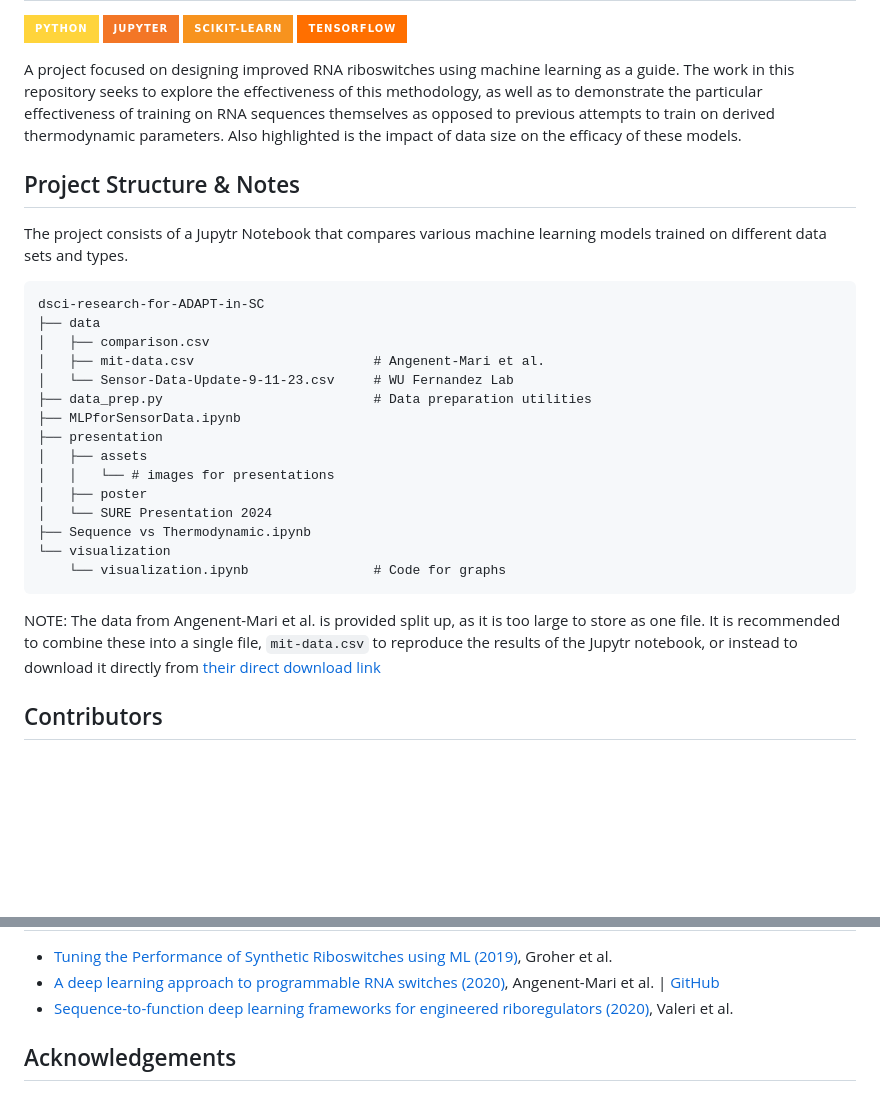
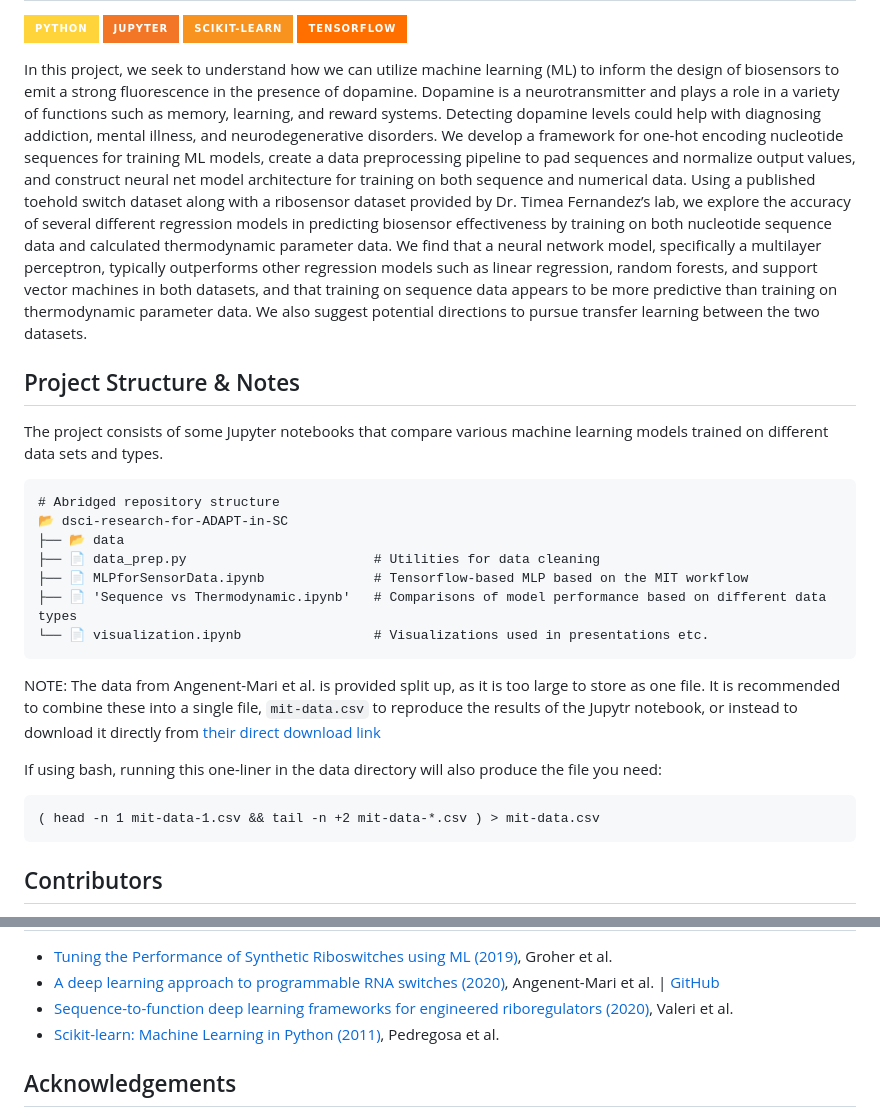
Before and after one commit to 4jamesccraven/dsci-research-for-ADAPT-in-SC, a Markdown page: README.md, 2 parts joined by grey strips. GitHub-like rendering; badges without logos; blank space fills up the shorter version.

````diff
--- a/README.md
+++ b/README.md
@@ -11,35 +11,43 @@
 
 </span>
 
-A project focused on designing improved RNA riboswitches using machine learning as a guide. The work in this repository
-seeks to explore the effectiveness of this methodology, as well as to demonstrate the particular effectiveness of training
-on RNA sequences themselves as opposed to previous attempts to train on derived thermodynamic parameters. Also highlighted
-is the impact of data size on the efficacy of these models.
+In this project, we seek to understand how we can utilize machine learning (ML) to inform the
+design of biosensors to emit a strong fluorescence in the presence of dopamine. Dopamine is a
+neurotransmitter and plays a role in a variety of functions such as memory, learning, and reward
+systems. Detecting dopamine levels could help with diagnosing addiction, mental illness, and
+neurodegenerative disorders. We develop a framework for one-hot encoding nucleotide
+sequences for training ML models, create a data preprocessing pipeline to pad sequences and
+normalize output values, and construct neural net model architecture for training on both
+sequence and numerical data. Using a published toehold switch dataset along with a ribosensor
+dataset provided by Dr. Timea Fernandez’s lab, we explore the accuracy of several different
+regression models in predicting biosensor effectiveness by training on both nucleotide sequence
+data and calculated thermodynamic parameter data. We find that a neural network model,
+specifically a multilayer perceptron, typically outperforms other regression models such as linear
+regression, random forests, and support vector machines in both datasets, and that training on
+sequence data appears to be more predictive than training on thermodynamic parameter data. We
+also suggest potential directions to pursue transfer learning between the two datasets.
 
 Project Structure & Notes
 -------------------------
-The project consists of a Jupytr Notebook that compares various machine learning models trained on different data sets
+The project consists of some Jupyter notebooks that compare various machine learning models trained on different data sets
 and types.
 ```
-dsci-research-for-ADAPT-in-SC
-├── data
-│   ├── comparison.csv
-│   ├── mit-data.csv                       # Angenent-Mari et al.
-│   └── Sensor-Data-Update-9-11-23.csv     # WU Fernandez Lab
-├── data_prep.py                           # Data preparation utilities
-├── MLPforSensorData.ipynb
-├── presentation
-│   ├── assets
-│   │   └── # images for presentations
-│   ├── poster
-│   └── SURE Presentation 2024
-├── Sequence vs Thermodynamic.ipynb
-└── visualization
-    └── visualization.ipynb                # Code for graphs
+# Abridged repository structure
+📂 dsci-research-for-ADAPT-in-SC
+├── 📂 data
+├── 📄 data_prep.py                        # Utilities for data cleaning
+├── 📄 MLPforSensorData.ipynb              # Tensorflow-based MLP based on the MIT workflow
+├── 📄 'Sequence vs Thermodynamic.ipynb'   # Comparisons of model performance based on different data types
+└── 📄 visualization.ipynb                 # Visualizations used in presentations etc.
 ```
 NOTE: The data from Angenent-Mari et al. is provided split up, as it is too large to store as one file. It is recommended to
 combine these into a single file, `mit-data.csv` to reproduce the results of the Jupytr notebook, or instead to download it directly
 from [their direct download link](https://drive.google.com/file/d/1t_OXvtW-hEGRt3-mgNlyBKHBqro2Z572/view?usp=sharing)
+
+If using bash, running this one-liner in the data directory will also produce the file you need:
+```
+( head -n 1 mit-data-1.csv && tail -n +2 mit-data-*.csv ) > mit-data.csv
+```
 
 Contributors
 ------------
@@ -54,6 +62,7 @@ References
 - [Tuning the Performance of Synthetic Riboswitches using ML (2019)](https://pubs.acs.org/doi/pdf/10.1021/acssynbio.8b00207), Groher et al.
 - [A deep learning approach to programmable RNA switches (2020)](https://www.nature.com/articles/s41467-020-18677-1), Angenent-Mari et al. | [GitHub](https://github.com/lrsoenksen/CL_RNA_SynthBio/tree/master)
 - [Sequence-to-function deep learning frameworks for engineered riboregulators (2020)](https://www.nature.com/articles/s41467-020-18676-2#MOESM1), Valeri et al.
+- [Scikit-learn: Machine Learning in Python (2011)](https://jmlr.csail.mit.edu/papers/v12/pedregosa11a.html), Pedregosa et al.
 
 Acknowledgements
 ----------------
````
Also changed, not shown: other parts of README.md (+0 -2 lines).
